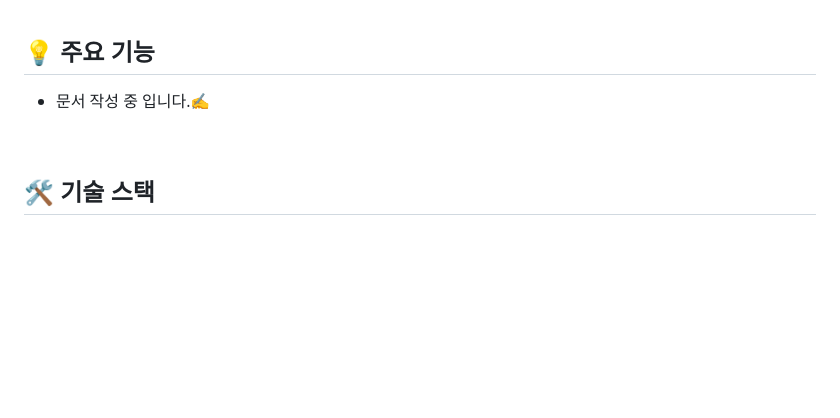
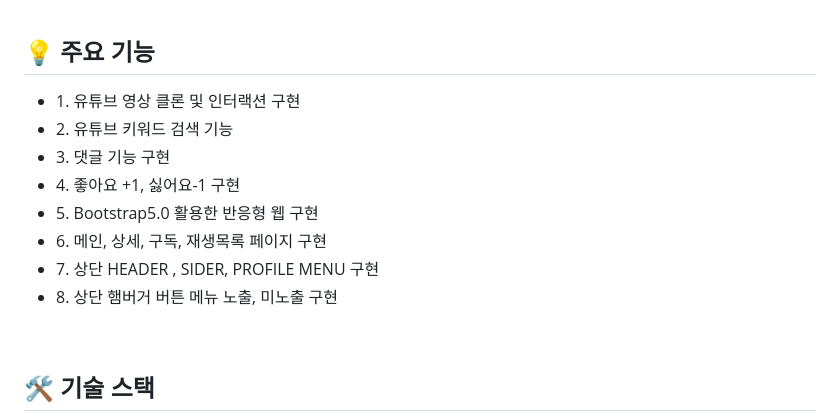
Before and after one commit to sson77/CloneTube, a Markdown page: README.md, the part around the change. Drawn GitHub-style; blank space fills up the shorter version.

Commit message:
Update README.md
EDIT : README.md
주요기능 수정

```diff
--- a/README.md
+++ b/README.md
@@ -91,7 +91,14 @@
   <section>
     <h2>💡 주요 기능</h2>
     <ul>
-      <li>문서 작성 중 입니다.✍️</li>
+      <li>1. 유튜브 영상 클론 및 인터랙션 구현</li>
+      <li>2. 유튜브 키워드 검색 기능  </li>
+      <li>3. 댓글 기능 구현 </li>
+      <li>4. 좋아요 +1, 싫어요-1 구현 </li>
+      <li>5. Bootstrap5.0 활용한 반응형 웹 구현 </li>
+      <li>6. 메인, 상세, 구독, 재생목록 페이지 구현 </li>
+      <li>7. 상단 HEADER , SIDER, PROFILE MENU 구현 </li>
+      <li>8. 상단 햄버거 버튼 메뉴 노출, 미노출 구현 </li>
     </ul>
   </section><br/>
 
```
